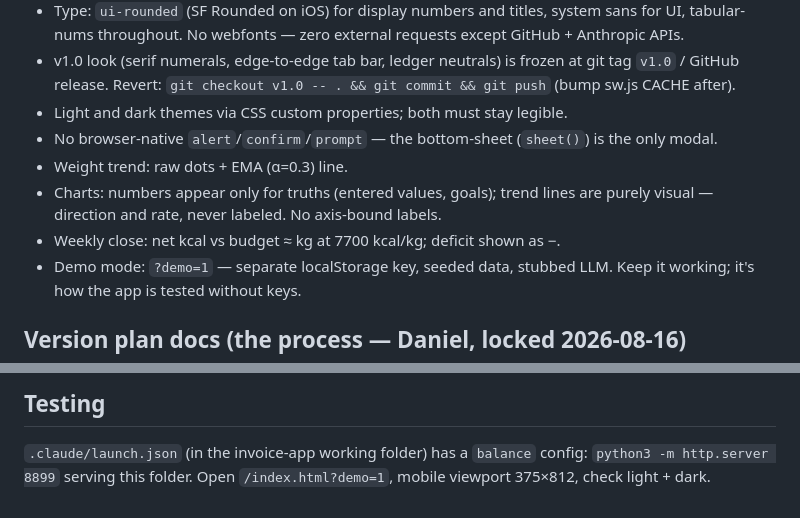
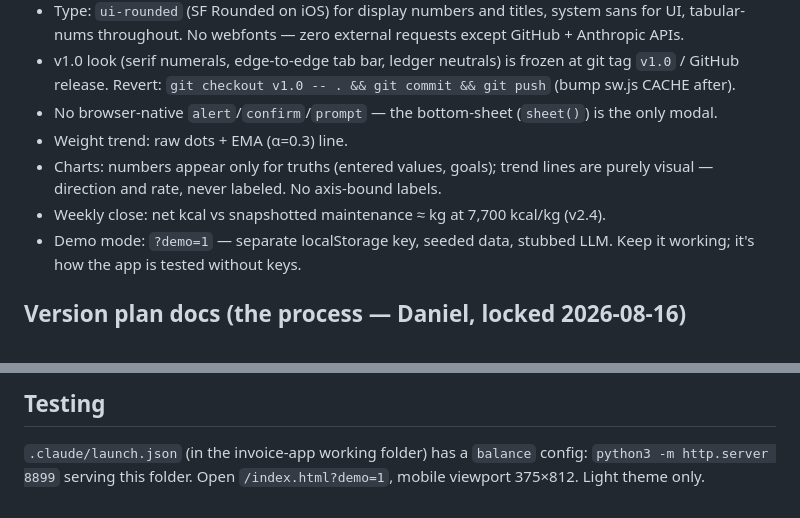
Before and after one commit to DanielPlochinger/balance, a Markdown page: CLAUDE.md, 2 parts joined by grey strips. Rendered like a GitHub page.

Commit message:
Fix stale CLAUDE.md lines (dark mode, weekly-close baseline)
Co-Authored-By: Claude Fable 5 <noreply@anthropic.com>

```diff
--- a/CLAUDE.md
+++ b/CLAUDE.md
@@ -56,13 +56,12 @@ records + snapshots is derived — never persist ledger/plan state.
 - v1.0 look (serif numerals, edge-to-edge tab bar, ledger neutrals) is
   frozen at git tag `v1.0` / GitHub release. Revert:
   `git checkout v1.0 -- . && git commit && git push` (bump sw.js CACHE after).
-- Light and dark themes via CSS custom properties; both must stay legible.
 - No browser-native `alert`/`confirm`/`prompt` — the bottom-sheet (`sheet()`)
   is the only modal.
 - Weight trend: raw dots + EMA (α=0.3) line.
 - Charts: numbers appear only for truths (entered values, goals); trend lines
   are purely visual — direction and rate, never labeled. No axis-bound labels.
-- Weekly close: net kcal vs budget ≈ kg at 7700 kcal/kg; deficit shown as −.
+- Weekly close: net kcal vs snapshotted maintenance ≈ kg at 7,700 kcal/kg (v2.4).
 - Demo mode: `?demo=1` — separate localStorage key, seeded data, stubbed LLM.
   Keep it working; it's how the app is tested without keys.
 
@@ -113,4 +112,4 @@ shipping user-visible changes, or phones will serve the stale shell.
 
 `.claude/launch.json` (in the invoice-app working folder) has a `balance`
 config: `python3 -m http.server 8899` serving this folder. Open
-`/index.html?demo=1`, mobile viewport 375×812, check light + dark.
+`/index.html?demo=1`, mobile viewport 375×812. Light theme only.
```
